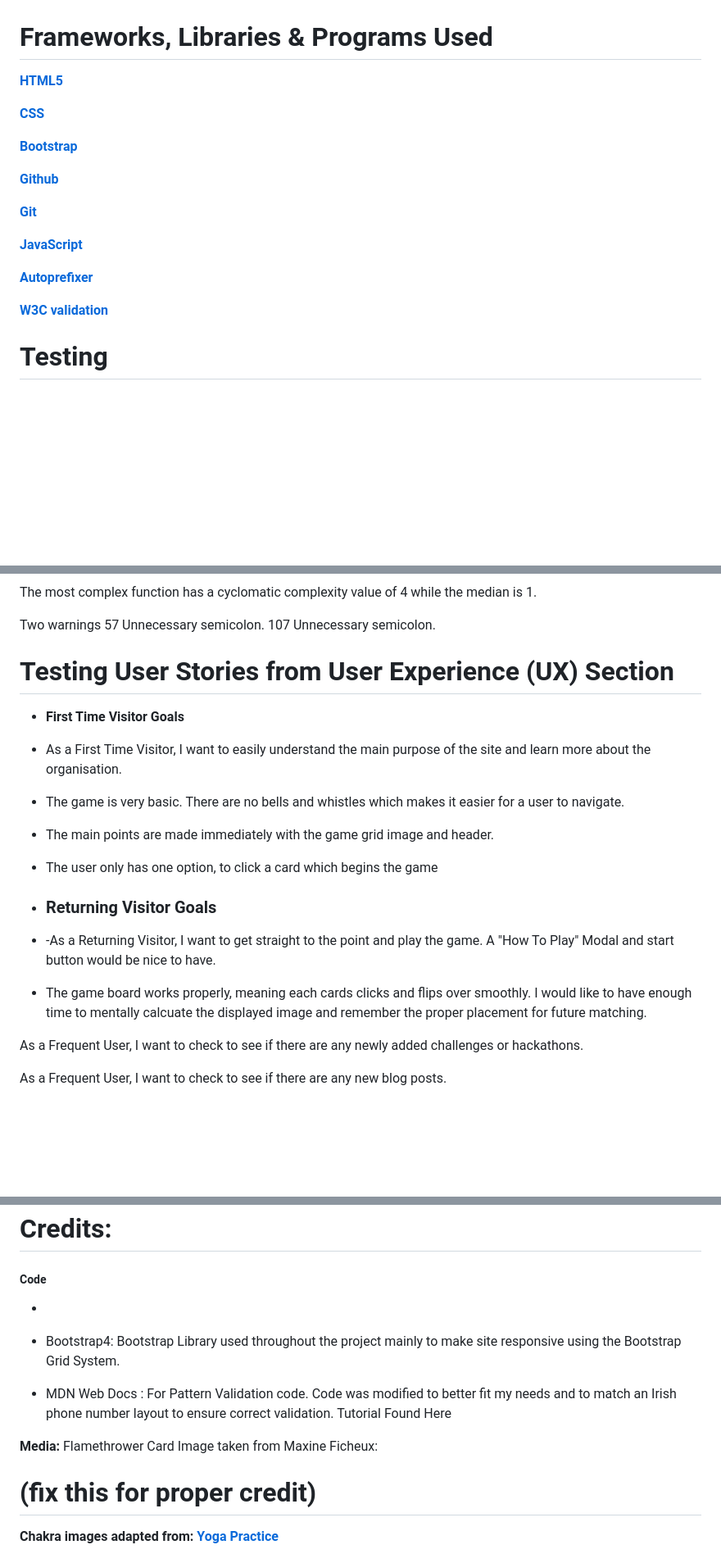
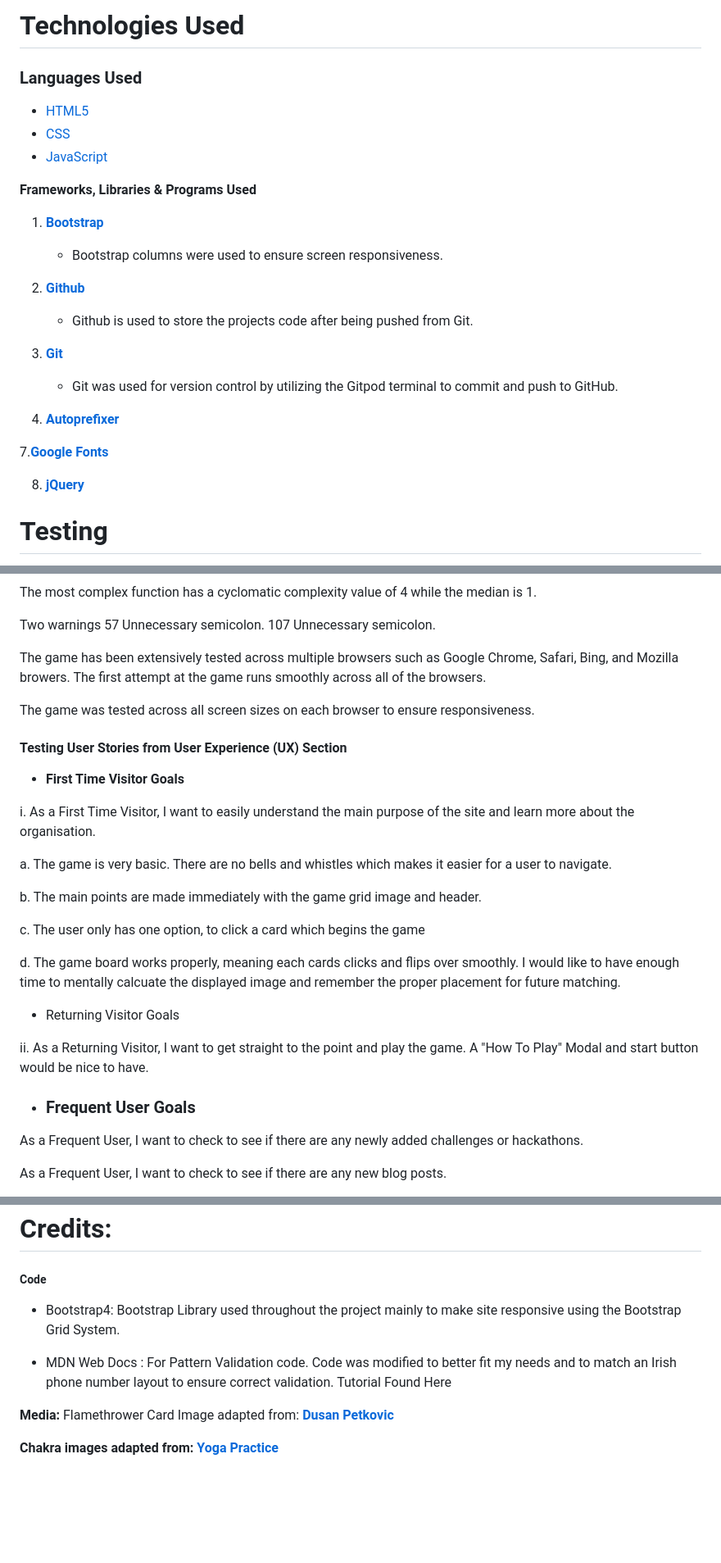
Before and after one commit to Code-Institute-Submissions/susanmarie87-Milestone2_AprResub, a Markdown page: README.md, 3 parts joined by grey strips. Shown: that part at 82% size. GitHub-like rendering; blank space fills up the shorter version.

```diff
--- a/README.md
+++ b/README.md
@@ -58,23 +68,29 @@ The intention of the image on the back of the cards was to give a sense of magic
 
 
+<h1>Technologies Used</h1>
 
-<h1>Frameworks, Libraries & Programs Used</h1>
+**<h3>Languages Used</h3>**
 
-**[HTML5](https://www.html.com)**
+-  [HTML5](https://www.html.com)
+-  [CSS](https://www.css.com)
+-  [JavaScript](https://www.javascript.com)
 
-**[CSS](https://www.css.com)**
+**Frameworks, Libraries & Programs Used**
 
-**[Bootstrap](https://www.getbootstrap.com)**
+1. **[Bootstrap](https://www.getbootstrap.com)**
+   - Bootstrap columns were used to ensure screen responsiveness.
 
-**[Github](https://www.github.com)**
+2. **[Github](https://www.github.com)**
+   - Github is used to store the projects code after being pushed from Git.
 
-**[Git](https://git-scm.com)**
+3. **[Git](https://git-scm.com)**
+    - Git was used for version control by utilizing the Gitpod terminal to commit and push to GitHub.
 
-**[JavaScript](https://www.javascript.com)**
+5. **[Autoprefixer](https://autoprefixer.github.io/)**
 
-**[Autoprefixer](https://autoprefixer.github.io/)**
+7.**[Google Fonts]()**
 
-**[W3C validation](https://validator.w3.org/)**
+8. **[jQuery]()**
 
 
 
@@ -103,23 +117,29 @@ Two warnings
 107	Unnecessary semicolon.
 
 
-<h1>Testing User Stories from User Experience (UX) Section</h1>
+The game has been extensively tested across multiple browsers such as Google Chrome, Safari, Bing, and Mozilla browers. The first attempt at the game runs smoothly across all of the browsers.
+
+The game was tested across all screen sizes on each browser to ensure responsiveness.
+
+**<h4>Testing User Stories from User Experience (UX) Section</h4>**
 
 - **First Time Visitor Goals**
 
-- As a First Time Visitor, I want to easily understand the main purpose of the site and learn more about the organisation.
+i. As a First Time Visitor, I want to easily understand the main purpose of the site and learn more about the organisation.
 
-- The game is very basic. There are no bells and whistles which makes it easier for a user to navigate.
+a. The game is very basic. There are no bells and whistles which makes it easier for a user to navigate.
 
-- The main points are made immediately with the game grid image and header.
+b. The main points are made immediately with the game grid image and header.
 
-- The user only has one option, to click a card which begins the game
+c. The user only has one option, to click a card which begins the game
 
-- <h3>Returning Visitor Goals</h3>
+d. The game board works properly, meaning each cards clicks and flips over smoothly. I would like to have enough time to mentally calcuate the displayed image and remember the proper placement for future matching.
 
-- -As a Returning Visitor, I want to get straight to the point and play the game. A "How To Play" Modal and start button would be nice to have.
+- </h3>Returning Visitor Goals</h3>
 
-- The game board works properly, meaning each cards clicks and flips over smoothly. I would like to have enough time to mentally calcuate the displayed image and remember the proper placement for future matching.
+ii. As a Returning Visitor, I want to get straight to the point and play the game. A "How To Play" Modal and start button would be nice to have.
+
+ - <h3>Frequent User Goals</h3>
 
 As a Frequent User, I want to check to see if there are any newly added challenges or hackathons.
 
@@ -175,15 +195,13 @@ The Download ZIP option provides a link to download a ZIP file which can be unzi
 
 <h5>Code</h5>
 
--
-
 - Bootstrap4: Bootstrap Library used throughout the project mainly to make site responsive using the Bootstrap Grid System.
 
 - MDN Web Docs : For Pattern Validation code. Code was modified to better fit my needs and to match an Irish phone number layout to ensure correct validation. Tutorial Found Here
 
 **Media:**
-Flamethrower Card Image taken from Maxine Ficheux:
-<h1>(fix this for proper credit)</h1>
+Flamethrower Card Image adapted from:
+**[Dusan Petkovic](https://www.shutterstock.com/image-photo/woman-spinning-fire-awesome-moment-beautiful-438865177)**
 
 
 **Chakra images adapted from:**
```
Also changed, not shown: other parts of README.md (+35 -27 lines), assets/images/AutoScreens.png (added), 2 other files.
